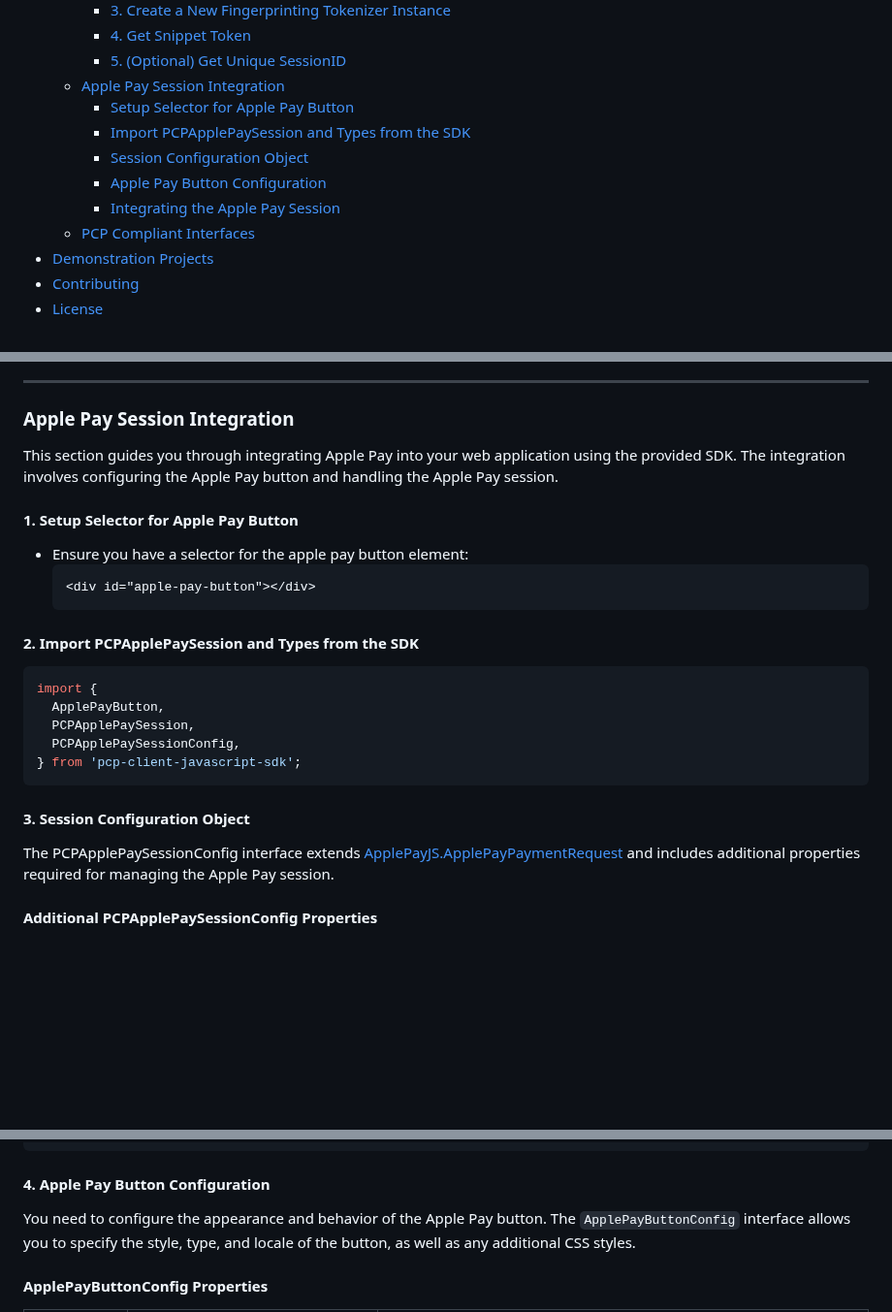
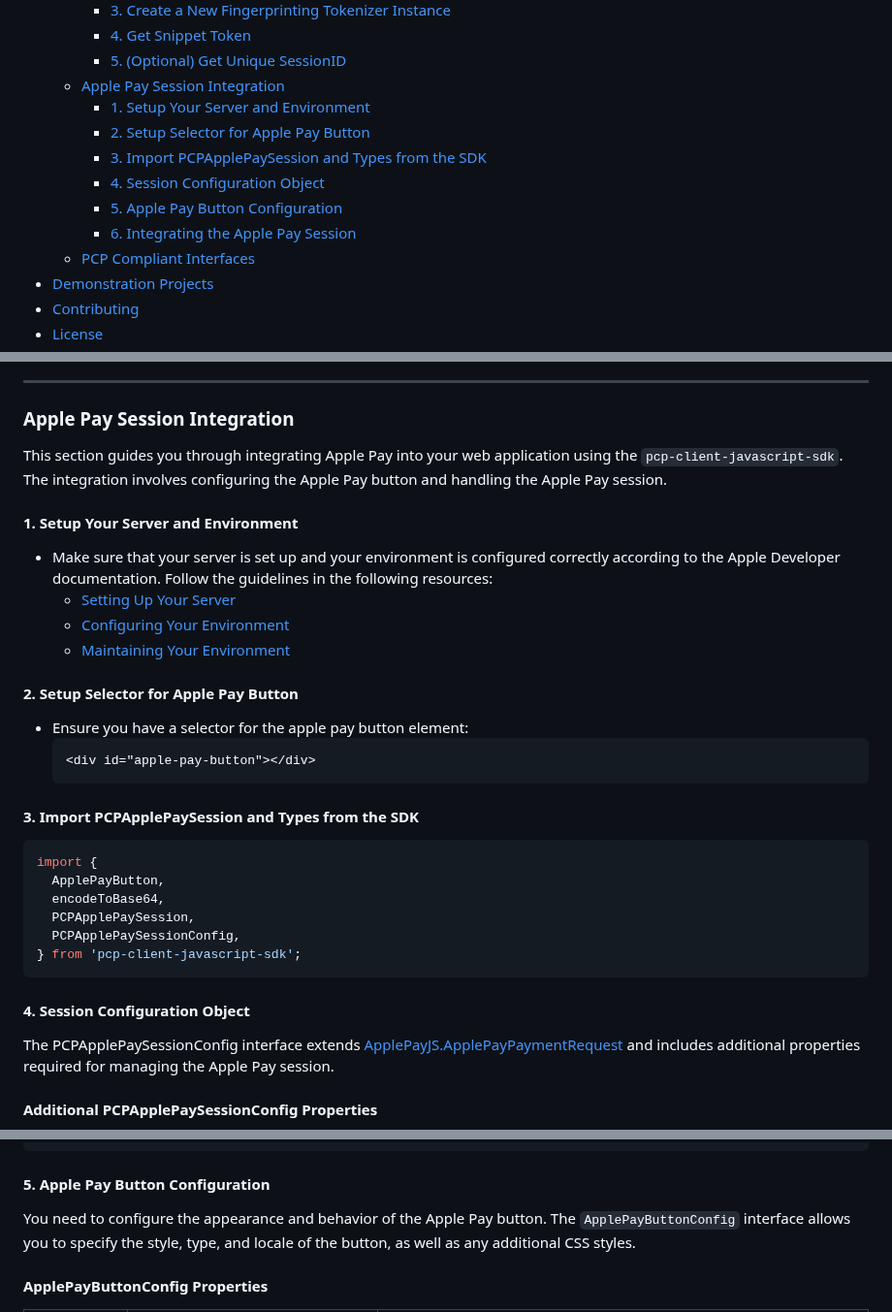
Before and after one commit to PAYONE-GmbH/PCP-client-javascript-SDK, a Markdown page: README.md, 3 parts joined by grey strips. Shown at 97% size. GitHub-like rendering; folded sections open; blank space fills up the shorter version.

Commit message:
docs: update apple pay integration guide

````diff
--- a/README.md
+++ b/README.md
@@ -23,11 +23,12 @@ Welcome to the PayOne PCP JavaScript Client SDK for the PayOne PCP platform. Thi
     - [4. Get Snippet Token](#4-get-snippet-token)
     - [5. (Optional) Get Unique SessionID](#5-optional-get-unique-sessionid)
   - [Apple Pay Session Integration](#apple-pay-session-integration)
-    - [Setup Selector for Apple Pay Button](#1-setup-selector-for-apple-pay-button)
-    - [Import PCPApplePaySession and Types from the SDK](#2-import-pcpapplepaysession-and-types-from-the-sdk)
-    - [Session Configuration Object](#3-session-configuration-object)
-    - [Apple Pay Button Configuration](#4-apple-pay-button-configuration)
-    - [Integrating the Apple Pay Session](#5-integrating-the-apple-pay-session)
+    - [1. Setup Your Server and Environment](#1-setup-your-server-and-environment)
+    - [2. Setup Selector for Apple Pay Button](#2-setup-selector-for-apple-pay-button)
+    - [3. Import PCPApplePaySession and Types from the SDK](#3-import-pcpapplepaysession-and-types-from-the-sdk)
+    - [4. Session Configuration Object](#4-session-configuration-object)
+    - [5. Apple Pay Button Configuration](#5-apple-pay-button-configuration)
+    - [6. Integrating the Apple Pay Session](#6-integrating-the-apple-pay-session)
   - [PCP Compliant Interfaces](#pcp-compliant-interfaces)
 - [Demonstration Projects](#demonstration-projects)
 - [Contributing](#contributing)
@@ -413,26 +414,34 @@ For further information see: https://docs.payone.com/pcp/commerce-platform-payme
 
 ### Apple Pay Session Integration
 
-This section guides you through integrating Apple Pay into your web application using the provided SDK. The integration involves configuring the Apple Pay button and handling the Apple Pay session.
+This section guides you through integrating Apple Pay into your web application using the `pcp-client-javascript-sdk`. The integration involves configuring the Apple Pay button and handling the Apple Pay session.
 
-#### 1. **Setup Selector for Apple Pay Button**
+#### 1. **Setup Your Server and Environment**
+
+- Make sure that your server is set up and your environment is configured correctly according to the Apple Developer documentation. Follow the guidelines in the following resources:
+  - [Setting Up Your Server](https://developer.apple.com/documentation/apple_pay_on_the_web/setting_up_your_server)
+  - [Configuring Your Environment](https://developer.apple.com/documentation/apple_pay_on_the_web/configuring_your_environment)
+  - [Maintaining Your Environment](https://developer.apple.com/documentation/apple_pay_on_the_web/maintaining_your_environment)
+
+#### 2. **Setup Selector for Apple Pay Button**
 
 - Ensure you have a selector for the apple pay button element:
   ```html
   <div id="apple-pay-button"></div>
   ```
 
-#### 2. **Import PCPApplePaySession and Types from the SDK**
+#### 3. **Import PCPApplePaySession and Types from the SDK**
 
 ```typescript
 import {
   ApplePayButton,
+  encodeToBase64,
   PCPApplePaySession,
   PCPApplePaySessionConfig,
 } from 'pcp-client-javascript-sdk';
 ```
 
-#### 3. **Session Configuration Object**
+#### 4. **Session Configuration Object**
 
 The PCPApplePaySessionConfig interface extends [ApplePayJS.ApplePayPaymentRequest](https://developer.apple.com/documentation/apple_pay_on_the_web/applepayrequestbase) and includes additional properties required for managing the Apple Pay session.
 
@@ -530,7 +539,7 @@ const applePaySessionConfig: PCPApplePaySessionConfig = {
 
 </details>
 
-#### 4. **Apple Pay Button Configuration**
+#### 5. **Apple Pay Button Configuration**
 
 You need to configure the appearance and behavior of the Apple Pay button. The `ApplePayButtonConfig` interface allows you to specify the style, type, and locale of the button, as well as any additional CSS styles.
 
````
Also changed, not shown: other parts of README.md (+1 -1 lines).
